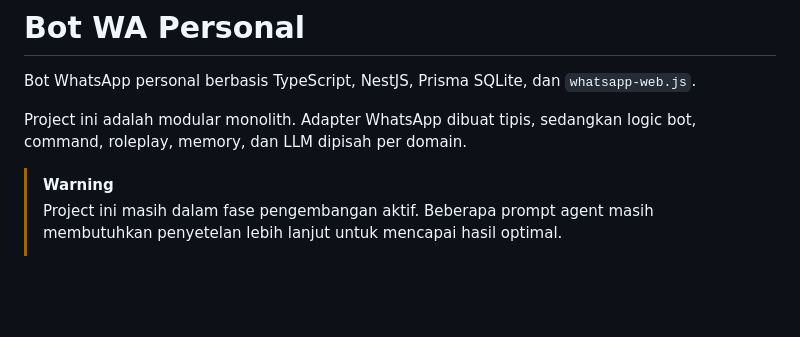
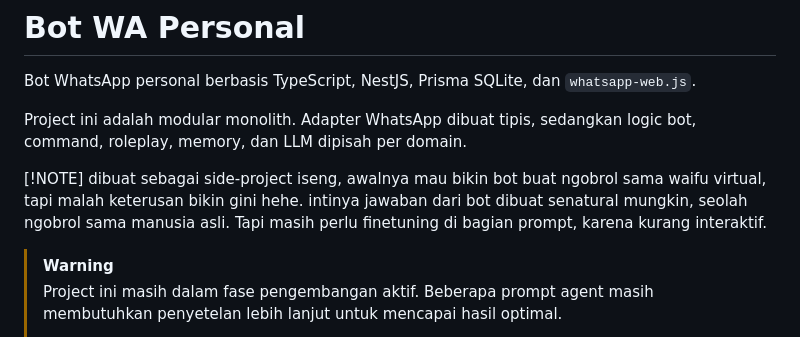
Before and after one commit to rizkyaa-dev/goofy-wa-bots, a Markdown page: README.md, the part around the change. GitHub-like rendering; blank space fills up the shorter version.

```diff
--- a/README.md
+++ b/README.md
@@ -4,6 +4,9 @@
 Bot WhatsApp personal berbasis TypeScript, NestJS, Prisma SQLite, dan `whatsapp-web.js`.
 
 Project ini adalah modular monolith. Adapter WhatsApp dibuat tipis, sedangkan logic bot, command, roleplay, memory, dan LLM dipisah per domain.
+
+[!NOTE]
+dibuat sebagai side-project iseng, awalnya mau bikin bot buat ngobrol sama waifu virtual, tapi malah keterusan bikin gini hehe. intinya jawaban dari bot dibuat senatural mungkin, seolah ngobrol sama manusia asli. Tapi masih perlu finetuning di bagian prompt, karena kurang interaktif.
 
 > [!WARNING]
 > Project ini masih dalam fase pengembangan aktif. Beberapa prompt agent masih membutuhkan penyetelan lebih lanjut untuk mencapai hasil optimal.
```
